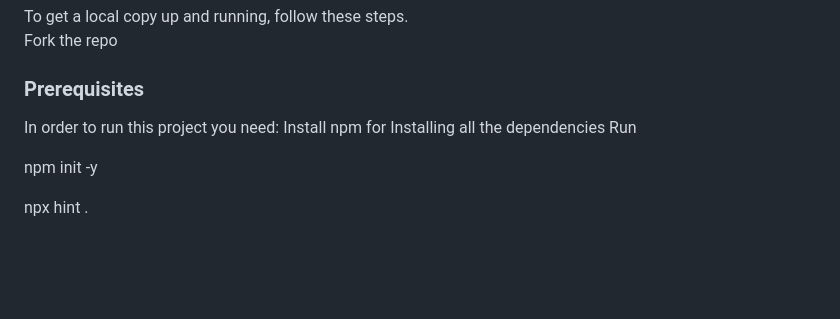
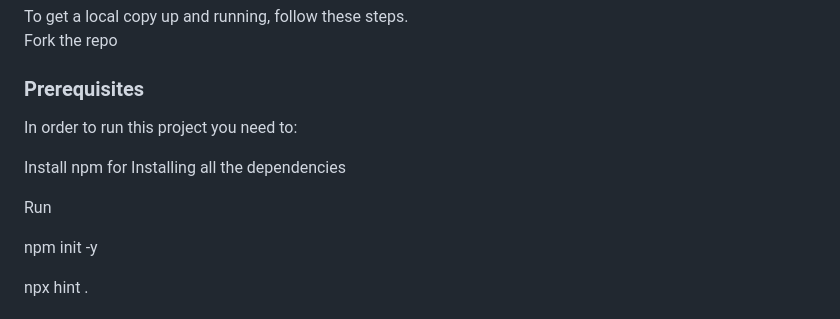
Before and after one commit to Isaac-ej/Hello_Microverse, a Markdown page: README.md, the part around the change. Rendered like a GitHub page; blank space fills up the shorter version.

```diff
--- a/README.md
+++ b/README.md
@@ -66,8 +66,10 @@ This is the Hello Microverse Project in The Microverse curriculum With HTML&CSS.
 
 ### Prerequisites
 
-In order to run this project you need:
+In order to run this project you need to:
+
 Install npm for Installing all the dependencies
+
 Run
 
 npm init -y
```
